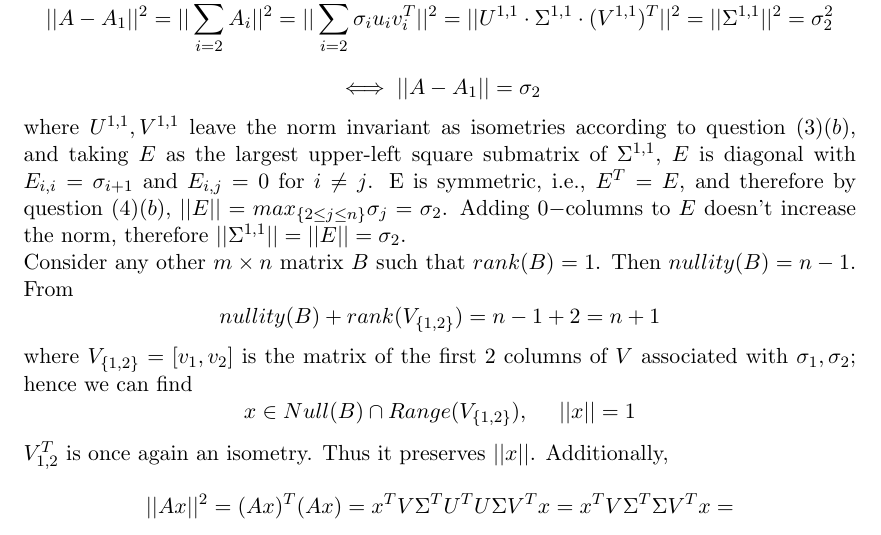
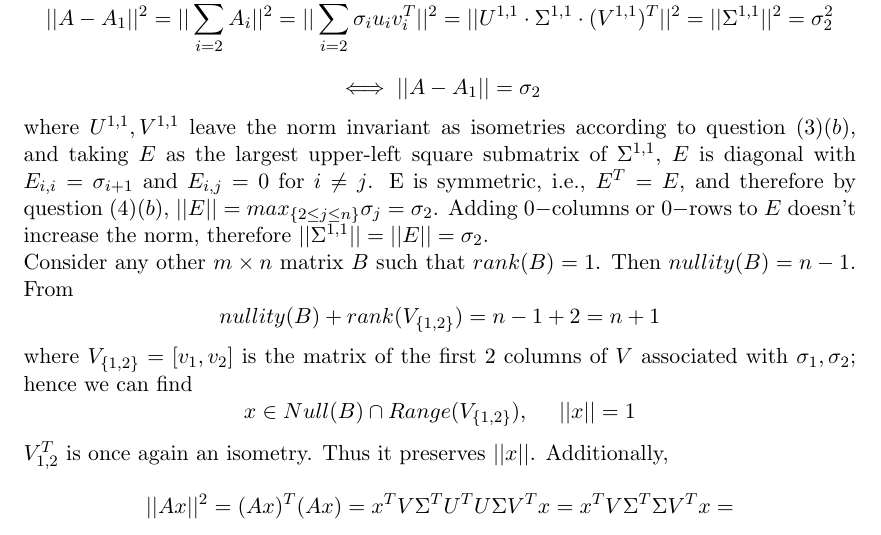
Before and after one commit to dansok/Mathematics, a LaTeX problem sheet (linear-algebra-2/hw7.tex): part of page 5 of 6, cut so that both start at the same text. Compiled offline with pdfLaTeX.

Commit message:
Update hw7.tex
Correcting question (6)

```diff
--- a/linear-algebra-2/hw7.tex
+++ b/linear-algebra-2/hw7.tex
@@ -192,7 +192,7 @@ Let A be a $m \times n$ real matrix. Find necessary conditions under which you c
 We require the Singular Value Decomposition of $A$. To that end, $A$ must be positive semidefinite. I.e. $x^TAx > 0$ for any $x \in \mathbb{R}^n$. WLOG, suppose $n \le m$. Let $A = U \Sigma V^T$, where $U$ is $m \times m$ and it's column vectors, $\{u_i\}$, are the orthonormal eigenvectors of $AA^T$, $V$ is $n \times n$ and it's column vectors, $\{v_i\}$, are the orthonormal eigenvectors of $A^TA$. $\Sigma$ is $m \times n$ and the non-zero singular values of $A,\ \{\sigma_i\}$ are found on the diagonal entries of $\Sigma$ in descending order. I.e., $\sigma_1 \ge \sigma_2 \ge \ldots \ge \sigma_n$. $\{\sigma_i\}$ are the square roots of the non-zero eigenvalues of both $A^TA$ and $AA^T$, all of which are nonnegative. $U$ and $V$ are both isometric as orthogonal matrices. Define $A_i = \sigma_i u_iv_i^T$, where $u_i$, $v_i$ are the $i^{th}$ columns of $U,\ V$, respectively. Then $rank(A_i) = 1$ and we can write $A = \sum_{i = 1}^n \sigma_i u_iv_i^T = \sum_{i = 1}^n A_i$. Denote by $M^{i,j}$ the $(i, j)^{th}$ minor of the matrix $M$ (row $i$, column $j$ removed), and notice that $U^{i,j}, V^{i,j}$ are still orthogonal, thus isometric. Now,
 $$||A - A_1||^2 = ||\sum_{i=2}^n A_i||^2 = ||\sum_{i=2}^n \sigma_i u_i v_i^T||^2 = ||U^{1,1} \cdot \Sigma^{1,1} \cdot (V^{1,1})^T||^2 = ||\Sigma^{1,1}||^2 = \sigma_2^2$$
 $$\iff ||A - A_1|| = \sigma_2$$
-where $U^{1,1}, V^{1,1}$ leave the norm invariant as isometries according to question $(3)(b)$, and taking $E$ as the largest upper-left square submatrix of $\Sigma^{1,1}$, $E$ is diagonal with $E_{i,i} = \sigma_{i+1}$ and $E_{i,j} = 0$ for $i \ne j$. E is symmetric, i.e., $E^T=E$, and therefore by question $(4)(b)$, $||E|| = max_{\{2 \le j \le n\}} \sigma_j = \sigma_2$. Adding $0-$columns to $E$ doesn't increase the norm, therefore $||\Sigma^{1,1}||=||E|| = \sigma_2$.
+where $U^{1,1}, V^{1,1}$ leave the norm invariant as isometries according to question $(3)(b)$, and taking $E$ as the largest upper-left square submatrix of $\Sigma^{1,1}$, $E$ is diagonal with $E_{i,i} = \sigma_{i+1}$ and $E_{i,j} = 0$ for $i \ne j$. E is symmetric, i.e., $E^T=E$, and therefore by question $(4)(b)$, $||E|| = max_{\{2 \le j \le n\}} \sigma_j = \sigma_2$. Adding $0-$columns or $0-$rows to $E$ doesn't increase the norm, therefore $||\Sigma^{1,1}||=||E|| = \sigma_2$.
 \\Consider any other $m \times n$ matrix $B$ such that $rank(B) = 1$. Then $nullity(B) = n-1$. From
 $$nullity(B) + rank(V_{\{1,2\}}) = n - 1 + 2 = n+1$$
 where $V_{\{1,2\}}=[v_1, v_2]$ is the matrix of the first $2$ columns of $V$ associated with $\sigma_1, \sigma_2$; hence we can find
```
